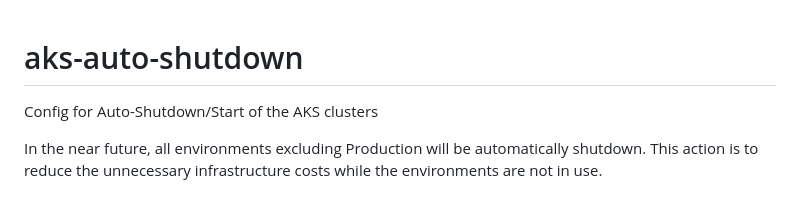
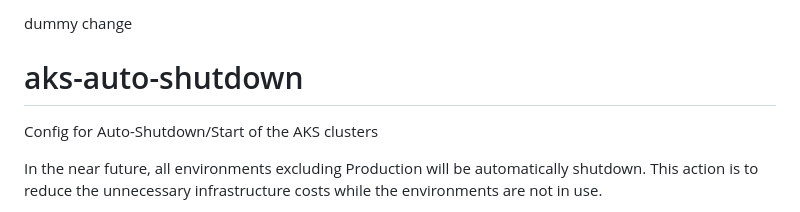
Before and after one commit to hmcts/auto-shutdown, a Markdown page: README.md, the part around the change. GitHub-like rendering.

```diff
--- a/README.md
+++ b/README.md
@@ -1,3 +1,4 @@
+dummy change
 # aks-auto-shutdown
 Config for Auto-Shutdown/Start of the AKS clusters
 
```
